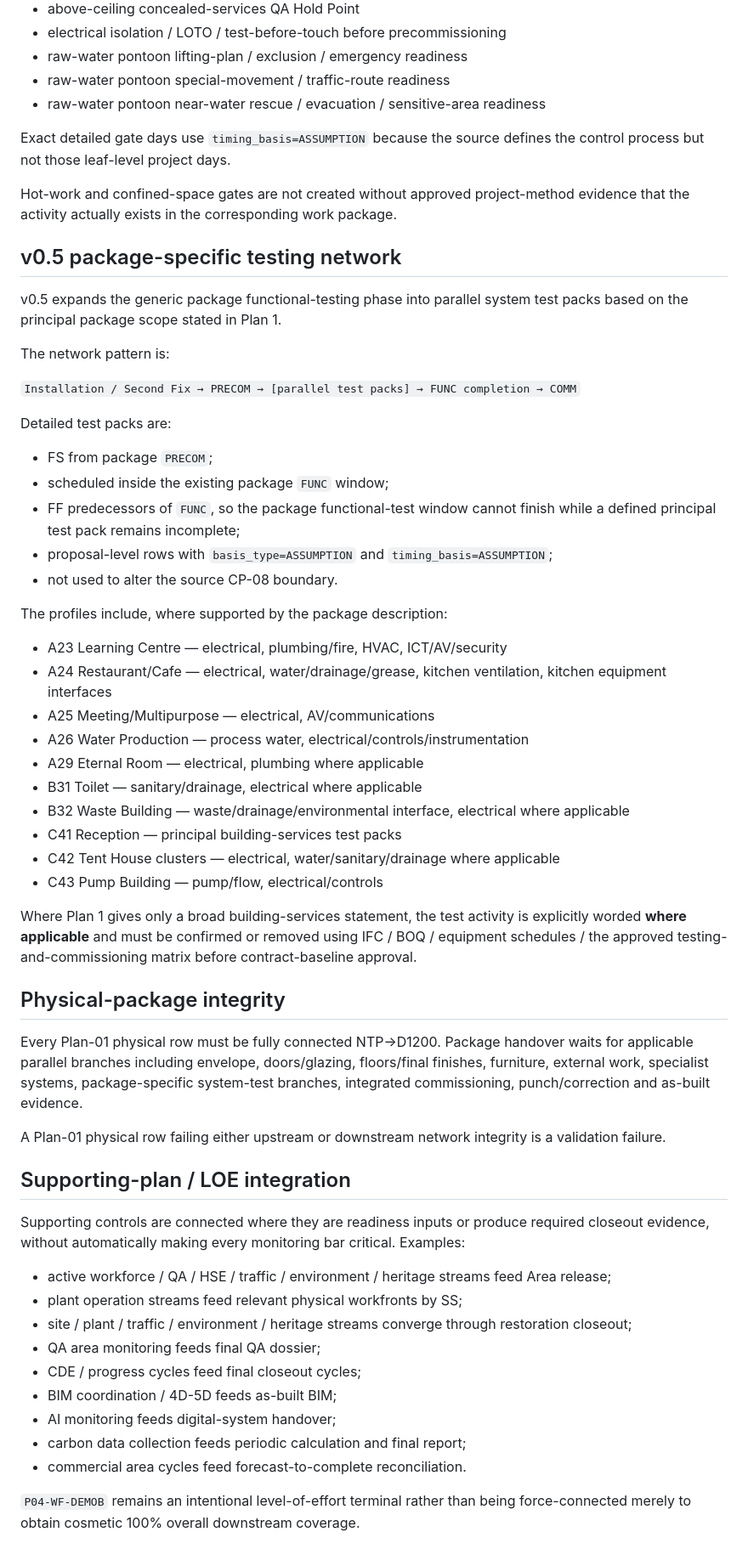
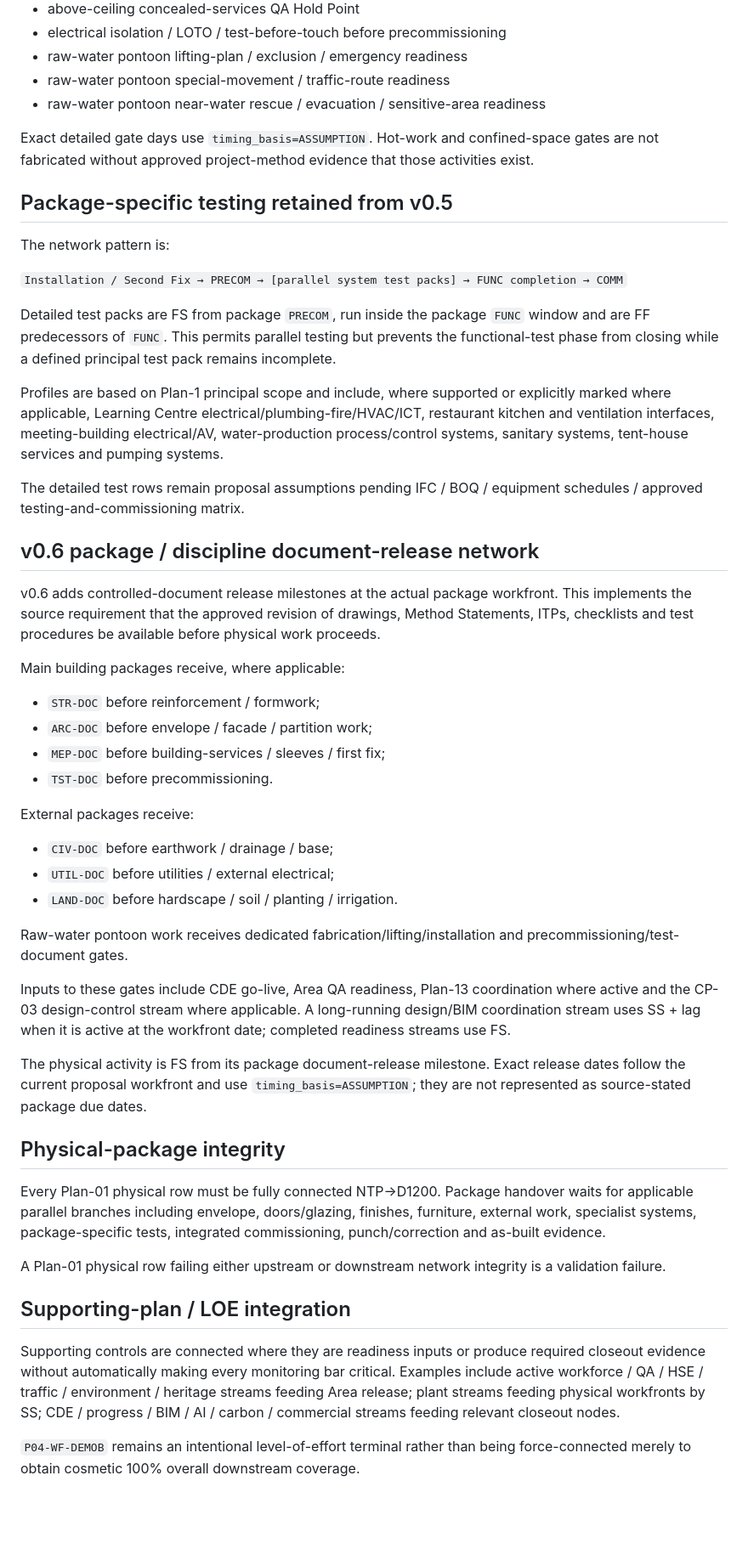
Before and after one commit to saratchai1/gantt-chart, a Markdown page: docs/cpm-method.md, the part around one of its changes. Shown at 85% size. Drawn GitHub-style; blank space fills up the shorter version.

Commit message:
Update CPM method for baseline v0.6 document gates

```diff
--- a/docs/cpm-method.md
+++ b/docs/cpm-method.md
@@ -74,60 +74,52 @@ The CPM network includes source-derived leaf-level gates for clearly supported r
 - raw-water pontoon special-movement / traffic-route readiness
 - raw-water pontoon near-water rescue / evacuation / sensitive-area readiness
 
-Exact detailed gate days use `timing_basis=ASSUMPTION` because the source defines the control process but not those leaf-level project days.
+Exact detailed gate days use `timing_basis=ASSUMPTION`. Hot-work and confined-space gates are not fabricated without approved project-method evidence that those activities exist.
 
-Hot-work and confined-space gates are not created without approved project-method evidence that the activity actually exists in the corresponding work package.
-
-## v0.5 package-specific testing network
-
-v0.5 expands the generic package functional-testing phase into parallel system test packs based on the principal package scope stated in Plan 1.
+## Package-specific testing retained from v0.5
 
 The network pattern is:
 
-`Installation / Second Fix → PRECOM → [parallel test packs] → FUNC completion → COMM`
+`Installation / Second Fix → PRECOM → [parallel system test packs] → FUNC completion → COMM`
 
-Detailed test packs are:
+Detailed test packs are FS from package `PRECOM`, run inside the package `FUNC` window and are FF predecessors of `FUNC`. This permits parallel testing but prevents the functional-test phase from closing while a defined principal test pack remains incomplete.
 
-- FS from package `PRECOM`;
-- scheduled inside the existing package `FUNC` window;
-- FF predecessors of `FUNC`, so the package functional-test window cannot finish while a defined principal test pack remains incomplete;
-- proposal-level rows with `basis_type=ASSUMPTION` and `timing_basis=ASSUMPTION`;
-- not used to alter the source CP-08 boundary.
+Profiles are based on Plan-1 principal scope and include, where supported or explicitly marked where applicable, Learning Centre electrical/plumbing-fire/HVAC/ICT, restaurant kitchen and ventilation interfaces, meeting-building electrical/AV, water-production process/control systems, sanitary systems, tent-house services and pumping systems.
 
-The profiles include, where supported by the package description:
+The detailed test rows remain proposal assumptions pending IFC / BOQ / equipment schedules / approved testing-and-commissioning matrix.
 
-- A23 Learning Centre — electrical, plumbing/fire, HVAC, ICT/AV/security
-- A24 Restaurant/Cafe — electrical, water/drainage/grease, kitchen ventilation, kitchen equipment interfaces
-- A25 Meeting/Multipurpose — electrical, AV/communications
-- A26 Water Production — process water, electrical/controls/instrumentation
-- A29 Eternal Room — electrical, plumbing where applicable
-- B31 Toilet — sanitary/drainage, electrical where applicable
-- B32 Waste Building — waste/drainage/environmental interface, electrical where applicable
-- C41 Reception — principal building-services test packs
-- C42 Tent House clusters — electrical, water/sanitary/drainage where applicable
-- C43 Pump Building — pump/flow, electrical/controls
+## v0.6 package / discipline document-release network
 
-Where Plan 1 gives only a broad building-services statement, the test activity is explicitly worded **where applicable** and must be confirmed or removed using IFC / BOQ / equipment schedules / the approved testing-and-commissioning matrix before contract-baseline approval.
+v0.6 adds controlled-document release milestones at the actual package workfront. This implements the source requirement that the approved revision of drawings, Method Statements, ITPs, checklists and test procedures be available before physical work proceeds.
+
+Main building packages receive, where applicable:
+
+- `STR-DOC` before reinforcement / formwork;
+- `ARC-DOC` before envelope / facade / partition work;
+- `MEP-DOC` before building-services / sleeves / first fix;
+- `TST-DOC` before precommissioning.
+
+External packages receive:
+
+- `CIV-DOC` before earthwork / drainage / base;
+- `UTIL-DOC` before utilities / external electrical;
+- `LAND-DOC` before hardscape / soil / planting / irrigation.
+
+Raw-water pontoon work receives dedicated fabrication/lifting/installation and precommissioning/test-document gates.
+
+Inputs to these gates include CDE go-live, Area QA readiness, Plan-13 coordination where active and the CP-03 design-control stream where applicable. A long-running design/BIM coordination stream uses SS + lag when it is active at the workfront date; completed readiness streams use FS.
+
+The physical activity is FS from its package document-release milestone. Exact release dates follow the current proposal workfront and use `timing_basis=ASSUMPTION`; they are not represented as source-stated package due dates.
 
 ## Physical-package integrity
 
-Every Plan-01 physical row must be fully connected NTP→D1200. Package handover waits for applicable parallel branches including envelope, doors/glazing, floors/final finishes, furniture, external work, specialist systems, package-specific system-test branches, integrated commissioning, punch/correction and as-built evidence.
+Every Plan-01 physical row must be fully connected NTP→D1200. Package handover waits for applicable parallel branches including envelope, doors/glazing, finishes, furniture, external work, specialist systems, package-specific tests, integrated commissioning, punch/correction and as-built evidence.
 
 A Plan-01 physical row failing either upstream or downstream network integrity is a validation failure.
 
 ## Supporting-plan / LOE integration
 
-Supporting controls are connected where they are readiness inputs or produce required closeout evidence, without automatically making every monitoring bar critical. Examples:
-
-- active workforce / QA / HSE / traffic / environment / heritage streams feed Area release;
-- plant operation streams feed relevant physical workfronts by SS;
-- site / plant / traffic / environment / heritage streams converge through restoration closeout;
-- QA area monitoring feeds final QA dossier;
-- CDE / progress cycles feed final closeout cycles;
-- BIM coordination / 4D-5D feeds as-built BIM;
-- AI monitoring feeds digital-system handover;
-- carbon data collection feeds periodic calculation and final report;
-- commercial area cycles feed forecast-to-complete reconciliation.
+Supporting controls are connected where they are readiness inputs or produce required closeout evidence without automatically making every monitoring bar critical. Examples include active workforce / QA / HSE / traffic / environment / heritage streams feeding Area release; plant streams feeding physical workfronts by SS; CDE / progress / BIM / AI / carbon / commercial streams feeding relevant closeout nodes.
 
 `P04-WF-DEMOB` remains an intentional level-of-effort terminal rather than being force-connected merely to obtain cosmetic 100% overall downstream coverage.
 
```
Also changed, not shown: other parts of docs/cpm-method.md (+17 -19 lines).
